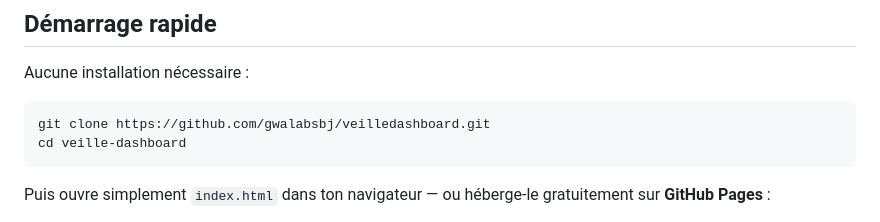
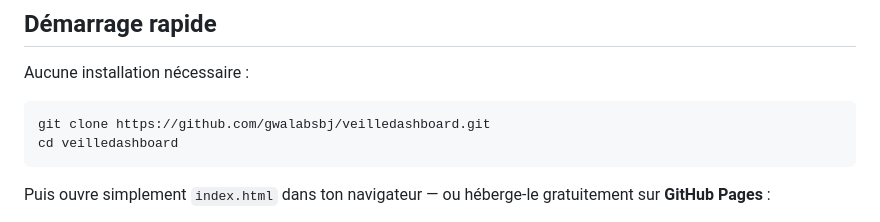
Before and after one commit to gwalabsbj/veilledashboard, a Markdown page: README.md, the part around the change. GitHub-like rendering.

````diff
--- a/README.md
+++ b/README.md
@@ -31,7 +31,7 @@ Aucune installation nécessaire :
 
 ```bash
 git clone https://github.com/gwalabsbj/veilledashboard.git
-cd veille-dashboard
+cd veilledashboard
 ```
 
 Puis ouvre simplement `index.html` dans ton navigateur — ou héberge-le gratuitement sur **GitHub Pages** :
````
